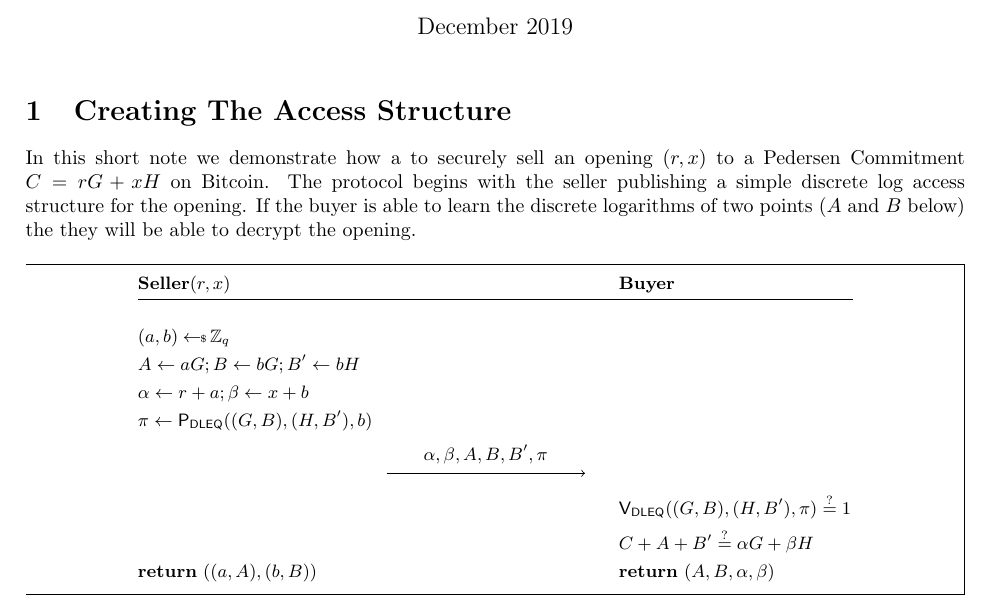
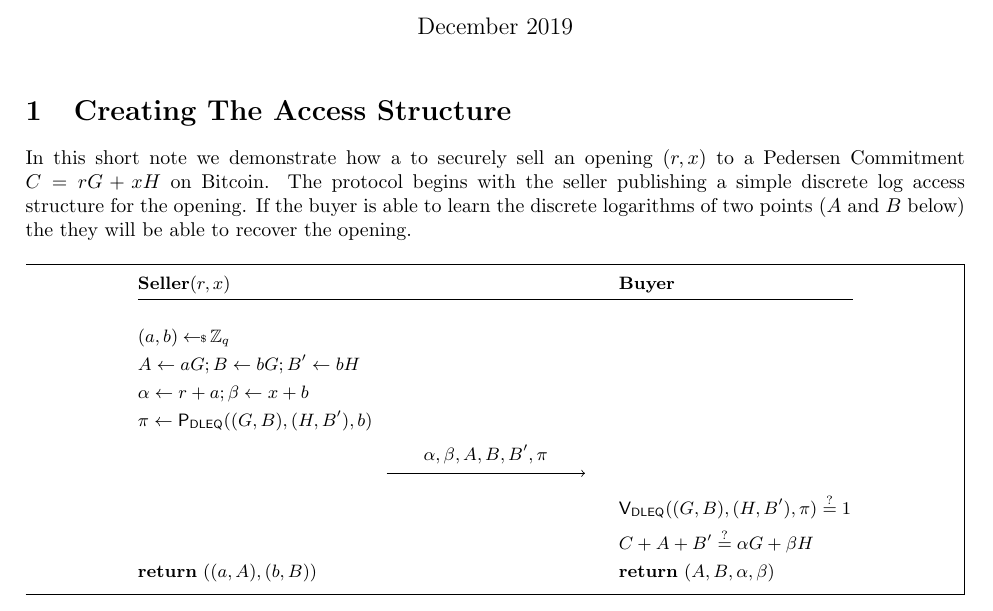
Before and after one commit to LLFourn/buying-pedersen-commitment, a LaTeX document (main.tex): part of page 1 of 2, cut so that both start at the same text. Compiled offline with pdfLaTeX.

Commit message:
s/decrypt/recover/

```diff
--- a/main.tex
+++ b/main.tex
@@ -25,7 +25,7 @@
 
 \section{Creating The Access Structure}
 
-In this short note we demonstrate how a to securely sell an opening $(r,x)$ to a Pedersen Commitment $C = rG + xH$ on Bitcoin. The protocol begins with the seller publishing a simple discrete log access structure for the opening. If the buyer is able to learn the discrete logarithms of two points ($A$ and $B$ below) the they will be able to decrypt the opening.
+In this short note we demonstrate how a to securely sell an opening $(r,x)$ to a Pedersen Commitment $C = rG + xH$ on Bitcoin. The protocol begins with the seller publishing a simple discrete log access structure for the opening. If the buyer is able to learn the discrete logarithms of two points ($A$ and $B$ below) the they will be able to recover the opening.
 
 \begin{figure}[h]
   \centering
```
Also changed, not shown: main.pdf.
